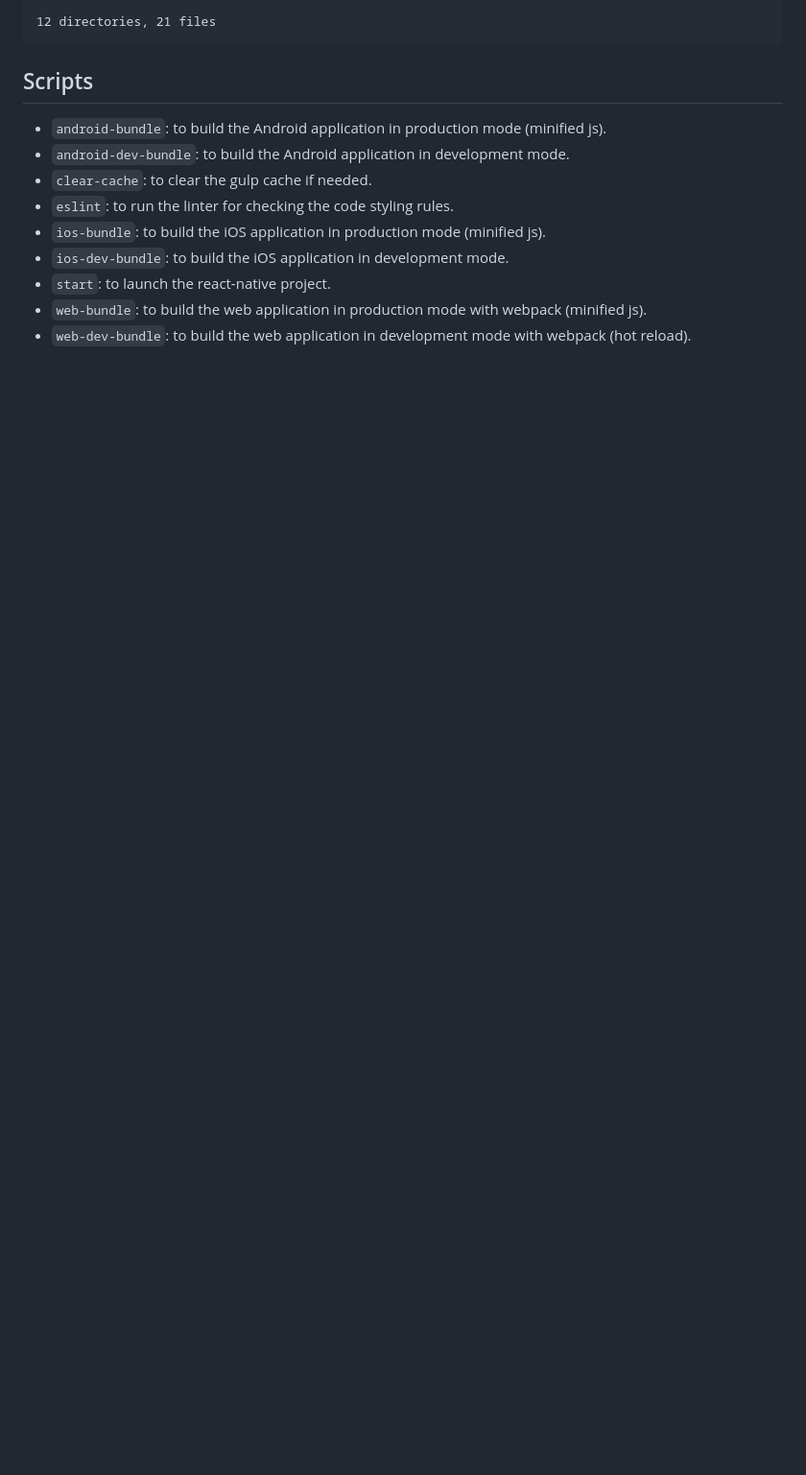
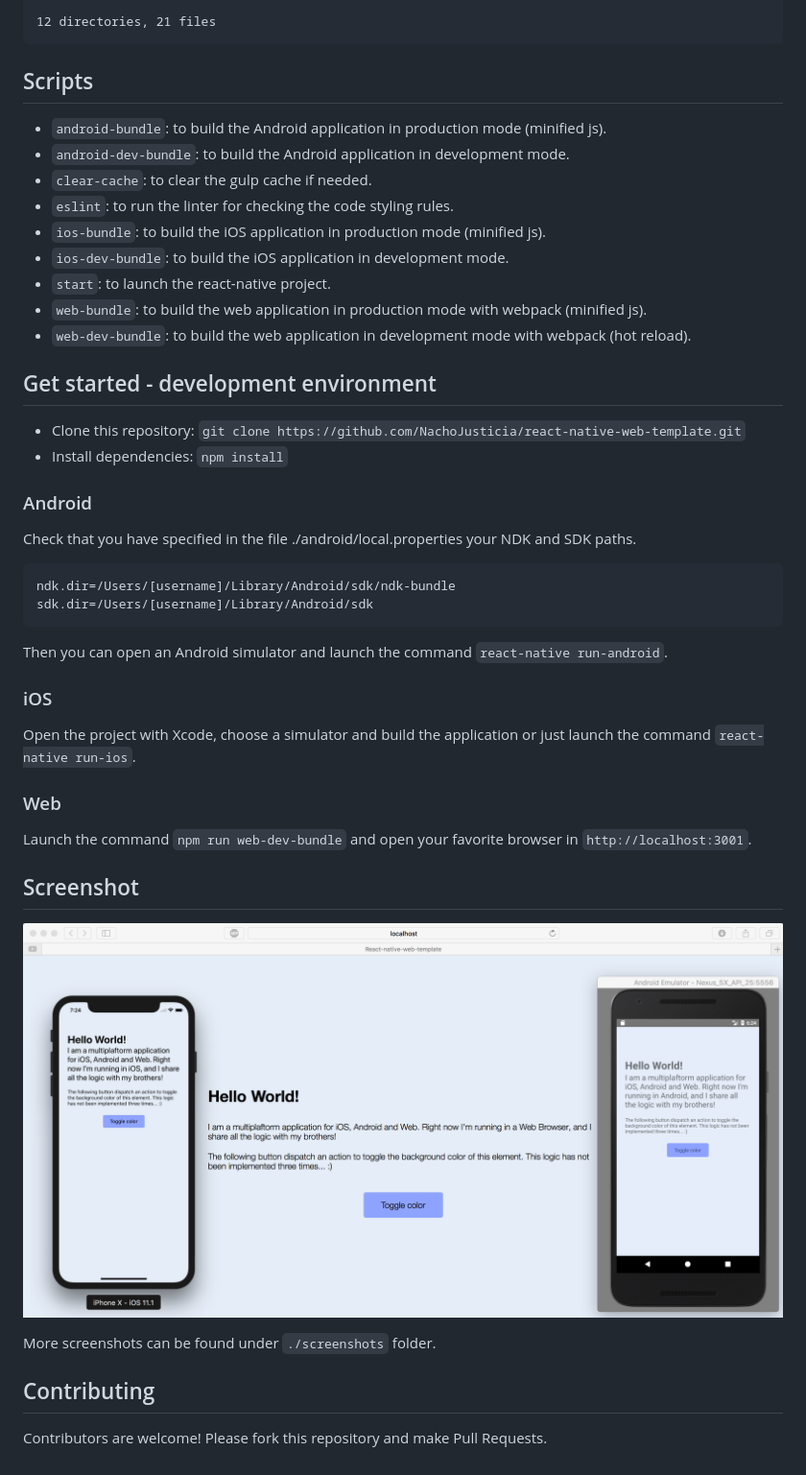
Before and after one commit to NachoJusticia/react-native-web-template, a Markdown page: README.md, the part around the change. Shown at 96% size. Drawn GitHub-style; pictures changed too: screenshots/multiplattform.png (added); blank space fills up the shorter version.

Commit message:
Update README documentation and add example screenshots

````diff
--- a/README.md
+++ b/README.md
@@ -65,3 +65,33 @@ On the other hand, this project contains two subprojects for rendering the corre
 - `start`: to launch the react-native project.
 - `web-bundle`: to build the web application in production mode with webpack (minified js).
 - `web-dev-bundle`: to build the web application in development mode with webpack (hot reload).
+
+## Get started - development environment
+- Clone this repository:
+`git clone https://github.com/NachoJusticia/react-native-web-template.git`
+- Install dependencies: `npm install`
+
+### Android
+Check that you have specified in the file ./android/local.properties your NDK and SDK paths.
+
+```
+ndk.dir=/Users/[username]/Library/Android/sdk/ndk-bundle
+sdk.dir=/Users/[username]/Library/Android/sdk
+```
+
+Then you can open an Android simulator and launch the command `react-native run-android`.
+
+### iOS
+Open the project with Xcode, choose a simulator and build the application or just launch the command `react-native run-ios`.
+
+### Web
+Launch the command `npm run web-dev-bundle` and open your favorite browser in `http://localhost:3001`.
+
+## Screenshot
+
+![multiplattform](./screenshots/multiplattform.png)
+
+More screenshots can be found under `./screenshots` folder.
+
+## Contributing
+Contributors are welcome! Please fork this repository and make Pull Requests.
````
Also changed, not shown: screenshots/android.png (added), screenshots/androidGreenButton.png (added), screenshots/iPhoneX.png (added), screenshots/iPhoneXGreenButton.png (added), screenshots/web.png (added).
